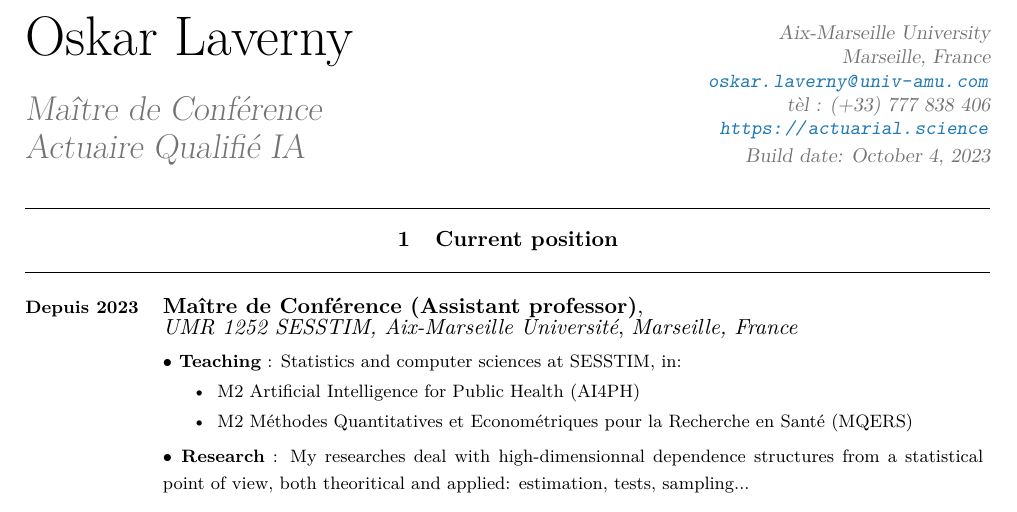
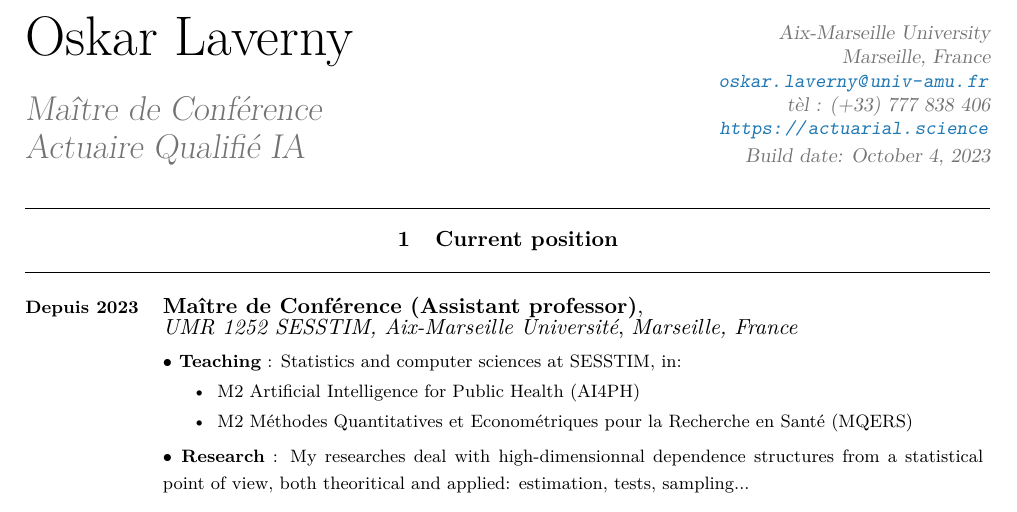
Before and after one commit to lrnv/cv, a LaTeX CV (Laverny_Oskar_CV.tex): part of page 1 of 4, cut so that both start at the same text. Compiled offline with pdfLaTeX.

Commit message:
correct e-mail address

```diff
--- a/Laverny_Oskar_CV.tex
+++ b/Laverny_Oskar_CV.tex
@@ -113,7 +113,7 @@
 \addressstyle{
 Aix-Marseille University\\
 Marseille, France\\
-\url{oskar.laverny@univ-amu.com}\\
+\url{oskar.laverny@univ-amu.fr}\\
 tèl : (+33) 777 838 406\\
 \url{https://actuarial.science}\\
 Build date: \today
```
